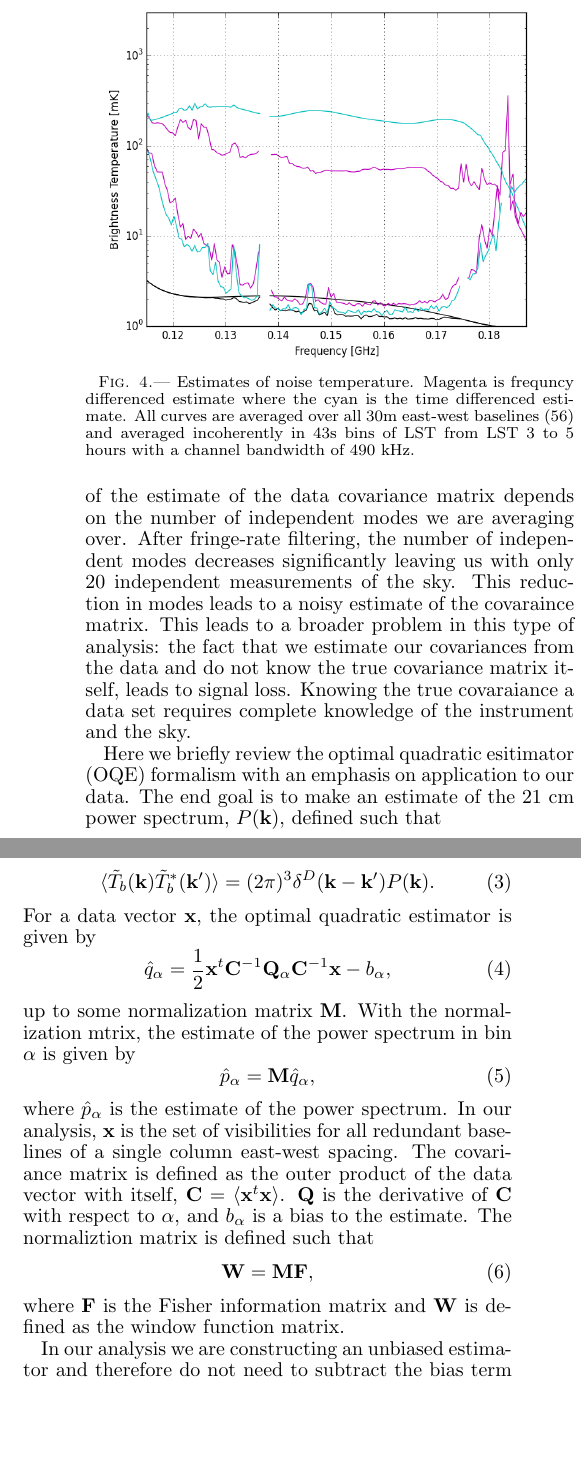
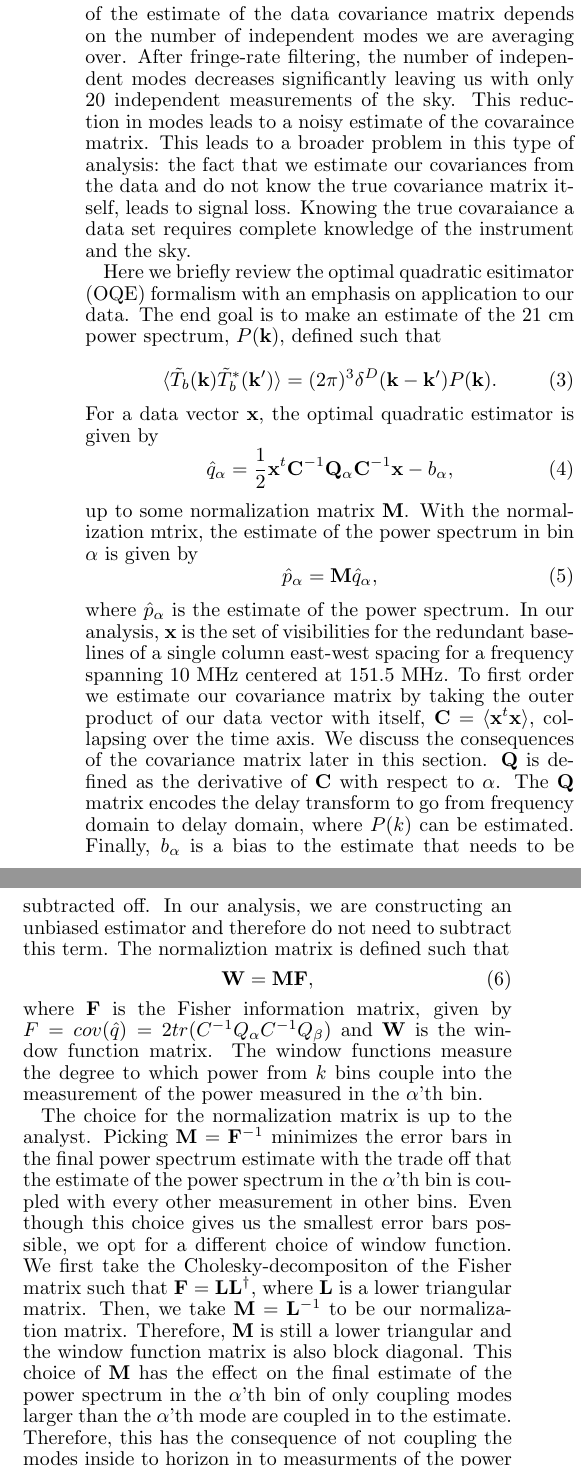
Before and after one commit to zakiali/psa64_pspec, a LaTeX document (psa64_pspec_ver2.tex): two parts of the columns of page 4 of 7, joined at a grey line, cut at the place of the change, the shorter picture padded with empty space. Compiled offline with pdfLaTeX.

Commit message:
cholesky text.

```diff
--- a/psa64_pspec_ver2.tex
+++ b/psa64_pspec_ver2.tex
@@ -723,14 +723,14 @@ applied in fringe rate space and retains foregrounds.}
 \label{fig:fr_preserved_signal}
 \end{figure*}
 
-\begin{figure}[h!]\centering
-\includegraphics[width=\columnwidth, height=.8\columnwidth]{plots/noise_t_35.png}
-\caption{Estimates of noise temperature. Magenta is frequncy differenced
-estimate where the cyan is the time differenced estimate. All curves are
-averaged over all 30m east-west baselines (56) and averaged incoherently in 43s
-bins of LST from LST 3 to 5 hours with a channel bandwidth of 490 kHz.}
-\label{fig:noise_t}
-\end{figure}
+%\begin{figure}[h!]\centering
+%\includegraphics[width=\columnwidth, height=.8\columnwidth]{plots/noise_t_35.png}
+%\caption{Estimates of noise temperature. Magenta is frequncy differenced
+%estimate where the cyan is the time differenced estimate. All curves are
+%averaged over all 30m east-west baselines (56) and averaged incoherently in 43s
+%bins of LST from LST 3 to 5 hours with a channel bandwidth of 490 kHz.}
+%\label{fig:noise_t}
+%\end{figure}
 
 
 %\begin{figure}[h!]\centering
@@ -823,20 +823,60 @@ estimate of the power spectrum in bin $\alpha$ is given by
     \hat{p}_{\alpha} = \mathbf{M}\hat{q}_{\alpha},
 \end{equation}
 where $\hat{p}_{\alpha}$ is the estimate of the power spectrum.
-In our analysis, $\x$ is the set of visibilities for all redundant
-baselines of a single column east-west spacing. The covariance matrix is defined
-as the outer product of the data vector with itself, $\mathbf{C} =
-\expval{\x^{t}\x}$.  $\mathbf{Q}$ is the derivative of $\mathbf{C}$
-with respect to $\alpha$, and $b_{\alpha}$ is a bias to the estimate. The
-normaliztion matrix is defined such that
+In our analysis, $\x$ is the set of visibilities for the redundant baselines of
+a single column east-west spacing for a frequency spanning 10 MHz centered at
+151.5 MHz. To first order we estimate our covariance matrix by taking the outer
+product of our data vector with itself, $\mathbf{C} = \expval{\x^{t}\x}$,
+collapsing over the time axis. We discuss the consequences of the covariance
+matrix later in this section.  $\mathbf{Q}$ is defined as the derivative of
+$\mathbf{C}$ with respect to $\alpha$. The $\mathbf{Q}$ matrix encodes the delay
+transform to go from frequency domain to delay domain, where $P(k)$ can be
+estimated. Finally, $b_{\alpha}$ is a bias to the estimate that needs to be
+subtracted off. In our analysis, we are constructing an unbiased estimator and
+therefore do not need to subtract this term. The normaliztion matrix is defined
+such that
 \begin{equation}
     \mathbf{W} = \mathbf{M}\mathbf{F},
 \end{equation}
-where $\mathbf{F}$ is the Fisher information matrix and $\mathbf{W}$ is defined
-as the window function matrix.
+where $\mathbf{F}$ is the Fisher information matrix, given by $F = cov(\hat{q})
+= 2tr(C^{-1}Q_{\alpha}C^{-1}Q_{\beta})$ and $\mathbf{W}$ is
+the window function matrix. The window functions measure the degree to which
+power from $k$ bins couple into the measurement of the power measured in the
+$\alpha$'th bin.
 
-In our analysis we are constructing an unbiased estimator and therefore do not
-need to subtract the bias term in equation \ref{eqn:quad_est}.
+%   -Cholesky Decomposition and window functions.
+%       --The optimal window functions (that minimize the vertical error bars of
+%       the estimate, are given by the inverse of the Fisher matrix. However,
+%       there is a trade off such that this incorporates information from all of
+%       the k-modes.
+%       --Some other choices of the window functions are the square root of the
+%       fisher matrix or the identity.
+%       --We use the cholesky decomposition of the Fisher Matrix such that we
+%       can write F = LL^{\dagger}, where L is a lower triangular matrix. This
+%       is possible for any hermitian positive-definite matrix.
+%       --We use L for our window functions because for every k-bin, it does not
+%       use information from the k-bins below it. And thus there is no mixing of
+%       modes lower than it.
+%       --This is particularly important because it doesn't insures that there
+%       is no leakage of the modes within the horizon to modes outside of it.
+%
+
+The choice for the normalization matrix is up to the analyst. Picking
+$\mathbf{M} = \mathbf{F}^{-1}$  minimizes the error bars in the final power
+spectrum estimate with the trade off that the estimate of the power spectrum in
+the $\alpha$'th bin is coupled with every other measurement in other bins. Even
+though this choice gives us the smallest error bars possible, we opt for a
+different choice of window function. We first take the Cholesky-decompositon of
+the Fisher matrix such that $\mathbf{F} = \mathbf{L}\mathbf{L}^{\dagger}$, where
+$\mathbf{L}$ is a lower triangular matrix. Then, we take ${\mathbf{M}} =
+\mathbf{L}^{-1}$ to be our normalization matrix. Therefore, ${\mathbf{M}}$ is
+still a lower triangular and the window function matrix is also block diagonal.
+This choice of $\mathbf{M}$ has the effect on the final estimate of the power
+spectrum in the $\alpha$'th bin of only coupling modes larger than the
+$\alpha$'th mode are coupled in to the estimate.  Therefore, this has the
+consequence of not coupling the modes inside to horizon in to measurments of the
+power spectrum outside the horizon. Figure \ref{fig:window_functions} shows
+these window functions.
 
 A few issues arise in our application of this optimal method. These issues have
 various effects on our analysis choices. First, the input data is highly
```
Also changed, not shown: psa64_pspec_ver2.tex (17 more changed lines).
